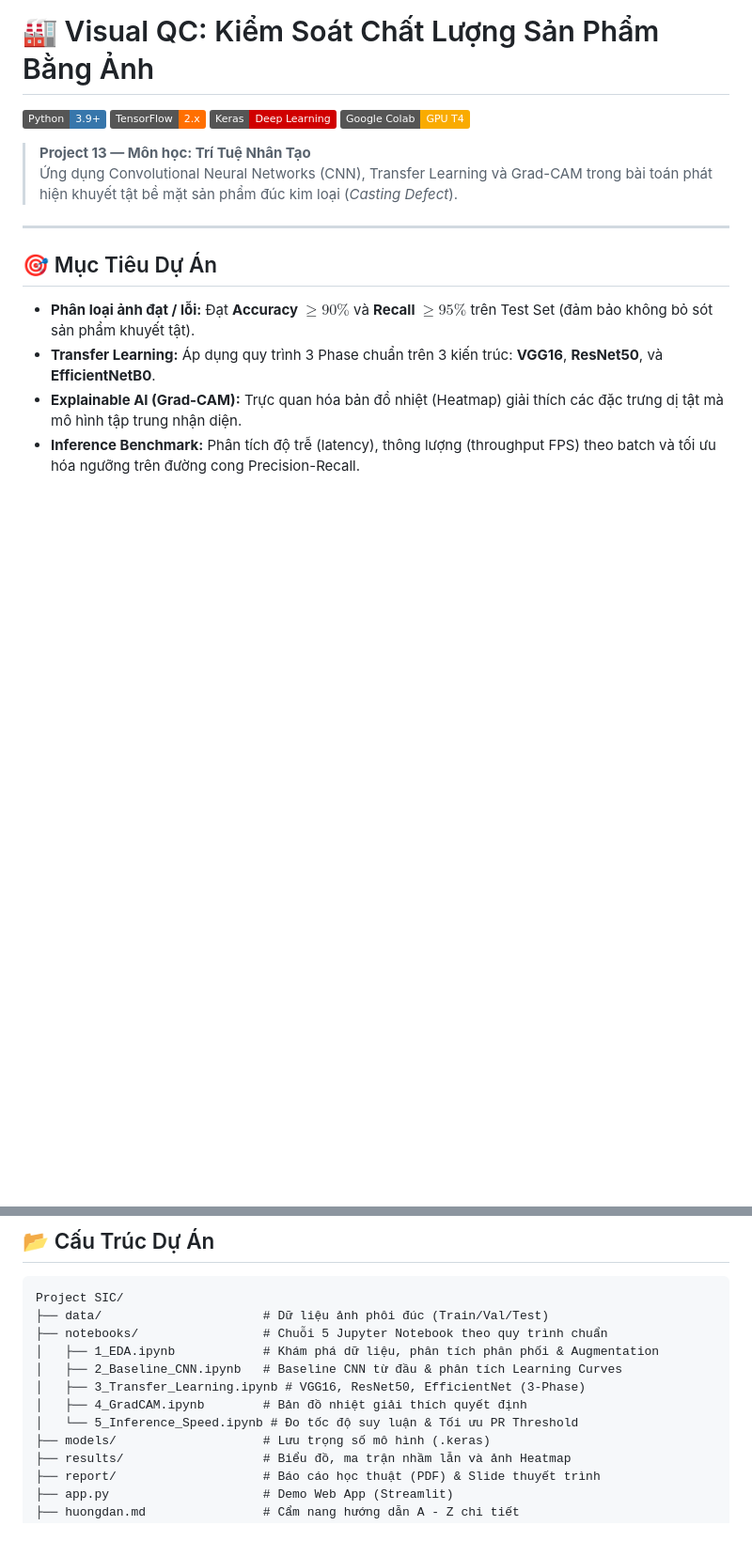
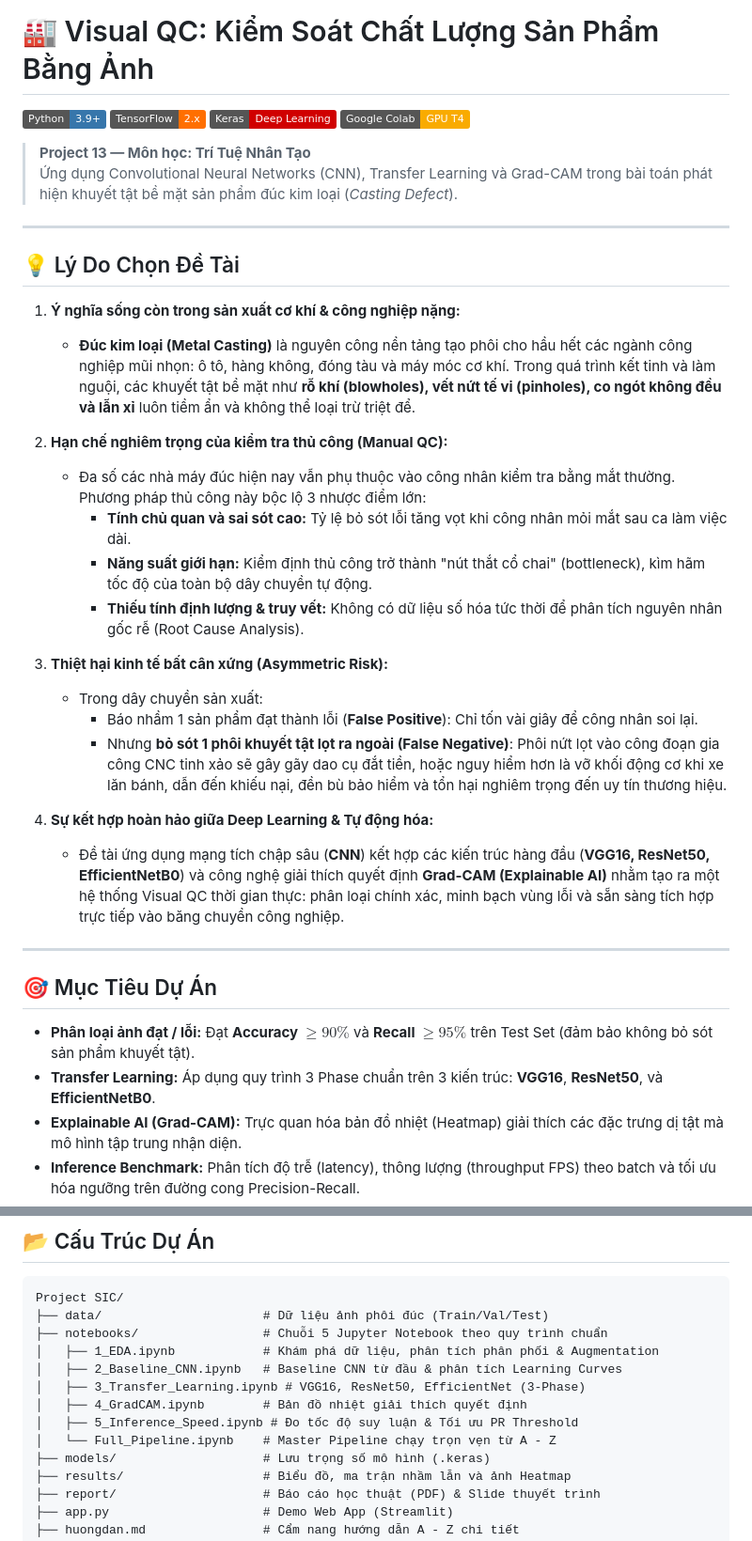
Before and after one commit to DuocLe173/visual-qc-casting-defect, a Markdown page: README.md, 2 parts joined by grey strips. Shown at 94% size. Drawn GitHub-style; badges without logos; blank space fills up the shorter version.

Commit message:
Cap nhat README.md: Bo sung muc Ly Do Chon De Tai va cap nhat cau truc Master Pipeline

```diff
--- a/README.md
+++ b/README.md
@@ -7,6 +7,27 @@
 
 > **Project 13 — Môn học: Trí Tuệ Nhân Tạo**
 > Ứng dụng Convolutional Neural Networks (CNN), Transfer Learning và Grad-CAM trong bài toán phát hiện khuyết tật bề mặt sản phẩm đúc kim loại (*Casting Defect*).
+
+---
+
+## 💡 Lý Do Chọn Đề Tài
+
+1. **Ý nghĩa sống còn trong sản xuất cơ khí & công nghiệp nặng:**
+   - **Đúc kim loại (Metal Casting)** là nguyên công nền tảng tạo phôi cho hầu hết các ngành công nghiệp mũi nhọn: ô tô, hàng không, đóng tàu và máy móc cơ khí. Trong quá trình kết tinh và làm nguội, các khuyết tật bề mặt như **rỗ khí (blowholes), vết nứt tế vi (pinholes), co ngót không đều và lẫn xỉ** luôn tiềm ẩn và không thể loại trừ triệt để.
+
+2. **Hạn chế nghiêm trọng của kiểm tra thủ công (Manual QC):**
+   - Đa số các nhà máy đúc hiện nay vẫn phụ thuộc vào công nhân kiểm tra bằng mắt thường. Phương pháp thủ công này bộc lộ 3 nhược điểm lớn:
+     - **Tính chủ quan và sai sót cao:** Tỷ lệ bỏ sót lỗi tăng vọt khi công nhân mỏi mắt sau ca làm việc dài.
+     - **Năng suất giới hạn:** Kiểm định thủ công trở thành "nút thắt cổ chai" (bottleneck), kìm hãm tốc độ của toàn bộ dây chuyền tự động.
+     - **Thiếu tính định lượng & truy vết:** Không có dữ liệu số hóa tức thời để phân tích nguyên nhân gốc rễ (Root Cause Analysis).
+
+3. **Thiệt hại kinh tế bất cân xứng (Asymmetric Risk):**
+   - Trong dây chuyền sản xuất:
+     - Báo nhầm 1 sản phẩm đạt thành lỗi (**False Positive**): Chỉ tốn vài giây để công nhân soi lại.
+     - Nhưng **bỏ sót 1 phôi khuyết tật lọt ra ngoài (False Negative)**: Phôi nứt lọt vào công đoạn gia công CNC tinh xảo sẽ gây gãy dao cụ đắt tiền, hoặc nguy hiểm hơn là vỡ khối động cơ khi xe lăn bánh, dẫn đến khiếu nại, đền bù bảo hiểm và tổn hại nghiêm trọng đến uy tín thương hiệu.
+
+4. **Sự kết hợp hoàn hảo giữa Deep Learning & Tự động hóa:**
+   - Đề tài ứng dụng mạng tích chập sâu (**CNN**) kết hợp các kiến trúc hàng đầu (**VGG16, ResNet50, EfficientNetB0**) và công nghệ giải thích quyết định **Grad-CAM (Explainable AI)** nhằm tạo ra một hệ thống Visual QC thời gian thực: phân loại chính xác, minh bạch vùng lỗi và sẵn sàng tích hợp trực tiếp vào băng chuyền công nghiệp.
 
 ---
 
@@ -29,7 +50,8 @@ Project SIC/
 │   ├── 2_Baseline_CNN.ipynb   # Baseline CNN từ đầu & phân tích Learning Curves
 │   ├── 3_Transfer_Learning.ipynb # VGG16, ResNet50, EfficientNet (3-Phase)
 │   ├── 4_GradCAM.ipynb        # Bản đồ nhiệt giải thích quyết định
-│   └── 5_Inference_Speed.ipynb # Đo tốc độ suy luận & Tối ưu PR Threshold
+│   ├── 5_Inference_Speed.ipynb # Đo tốc độ suy luận & Tối ưu PR Threshold
+│   └── Full_Pipeline.ipynb    # Master Pipeline chạy trọn vẹn từ A - Z
 ├── models/                    # Lưu trọng số mô hình (.keras)
 ├── results/                   # Biểu đồ, ma trận nhầm lẫn và ảnh Heatmap
 ├── report/                    # Báo cáo học thuật (PDF) & Slide thuyết trình
```
